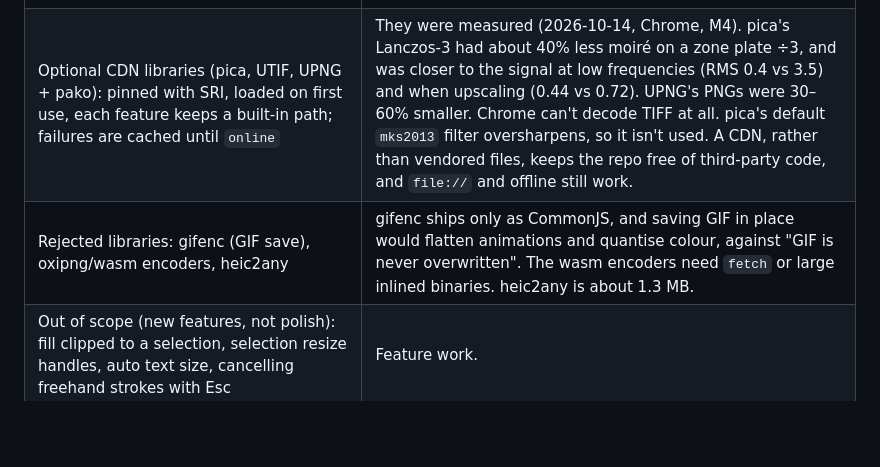
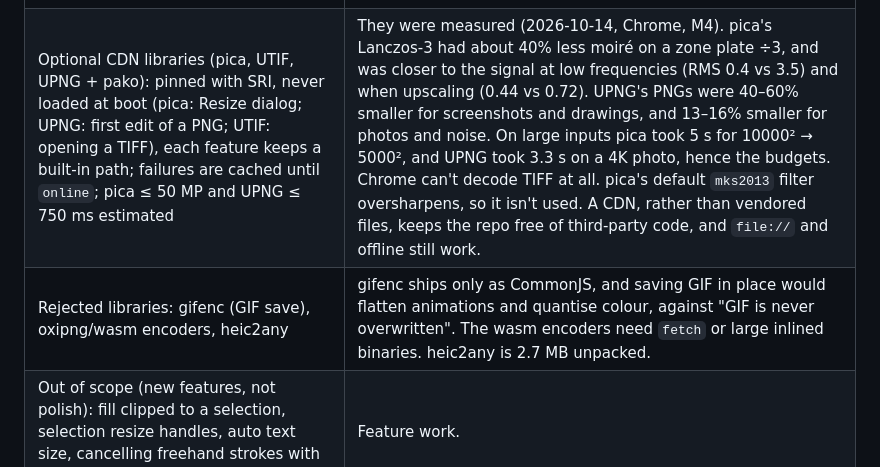
Before and after one commit to pathanin/paint, a Markdown page: task.md, the part around the change. GitHub-like rendering; blank space fills up the shorter version.

```diff
--- a/task.md
+++ b/task.md
@@ -86,8 +86,8 @@ Measured gotchas behind the design (Chrome, M4, 10000² canvas):
 | `[`/`]` snap off-grid sizes onto the 1…10, 12, 14… grid (from 11: `[` → 10, `]` → 12) | A step control should land on its grid. They are exact inverses on it. |
 | Toast copy: one sentence = no trailing period; two sentences keep periods; error toasts say "X failed: <plain reason>" | It reads consistently. Permission and busy errors are mapped to plain words by `errText()`, and other errors keep the browser's message. |
 | Brush smoothing = lazy-brush radius (screen px, fixed at pointerdown) + tldraw-style midpoint quadratic curves; segments commit as they settle, the tail to the pointer is drawn on the overlay and committed on release; default 2 (4 px), 0 = off; brush only | A position-based radius steadies jitter without depending on the event rate and doesn't drift while the pointer rests. tldraw's EMA `streamline` lags more as you draw faster. The live tail means there's no visible lag, and the stroke ends exactly where the pointer lifts. Mid-stroke detail smaller than the radius is lost, which is why 0 is offered. Pencil and eraser are pixel-exact stamps, so they aren't smoothed. tldraw's start/end point stripping (for pressure tapers) would eat short strokes, so it isn't used. |
-| Optional CDN libraries (pica, UTIF, UPNG + pako): pinned with SRI, loaded on first use, each feature keeps a built-in path; failures are cached until `online` | They were measured (2026-10-14, Chrome, M4). pica's Lanczos-3 had about 40% less moiré on a zone plate ÷3, and was closer to the signal at low frequencies (RMS 0.4 vs 3.5) and when upscaling (0.44 vs 0.72). UPNG's PNGs were 30–60% smaller. Chrome can't decode TIFF at all. pica's default `mks2013` filter oversharpens, so it isn't used. A CDN, rather than vendored files, keeps the repo free of third-party code, and `file://` and offline still work. |
-| Rejected libraries: gifenc (GIF save), oxipng/wasm encoders, heic2any | gifenc ships only as CommonJS, and saving GIF in place would flatten animations and quantise colour, against "GIF is never overwritten". The wasm encoders need `fetch` or large inlined binaries. heic2any is about 1.3 MB. |
+| Optional CDN libraries (pica, UTIF, UPNG + pako): pinned with SRI, never loaded at boot (pica: Resize dialog; UPNG: first edit of a PNG; UTIF: opening a TIFF), each feature keeps a built-in path; failures are cached until `online`; pica ≤ 50 MP and UPNG ≤ 750 ms estimated | They were measured (2026-10-14, Chrome, M4). pica's Lanczos-3 had about 40% less moiré on a zone plate ÷3, and was closer to the signal at low frequencies (RMS 0.4 vs 3.5) and when upscaling (0.44 vs 0.72). UPNG's PNGs were 40–60% smaller for screenshots and drawings, and 13–16% smaller for photos and noise. On large inputs pica took 5 s for 10000² → 5000², and UPNG took 3.3 s on a 4K photo, hence the budgets. Chrome can't decode TIFF at all. pica's default `mks2013` filter oversharpens, so it isn't used. A CDN, rather than vendored files, keeps the repo free of third-party code, and `file://` and offline still work. |
+| Rejected libraries: gifenc (GIF save), oxipng/wasm encoders, heic2any | gifenc ships only as CommonJS, and saving GIF in place would flatten animations and quantise colour, against "GIF is never overwritten". The wasm encoders need `fetch` or large inlined binaries. heic2any is 2.7 MB unpacked. |
 | Out of scope (new features, not polish): fill clipped to a selection, selection resize handles, auto text size, cancelling freehand strokes with Esc | Feature work. |
 
 ## Caveats on the evidence
```
Also changed, not shown: CLAUDE.md (+7 -3 lines), 1 other file.
